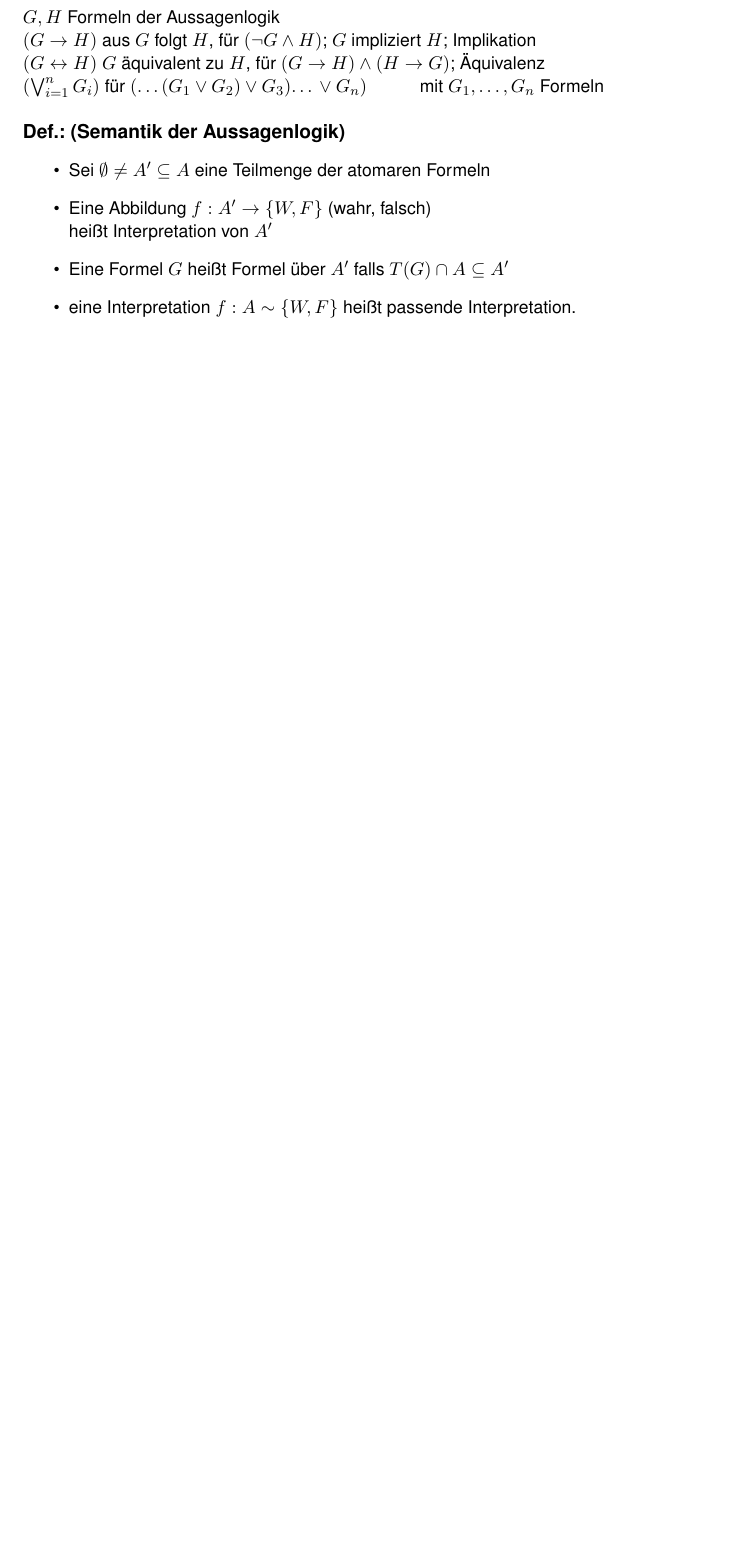
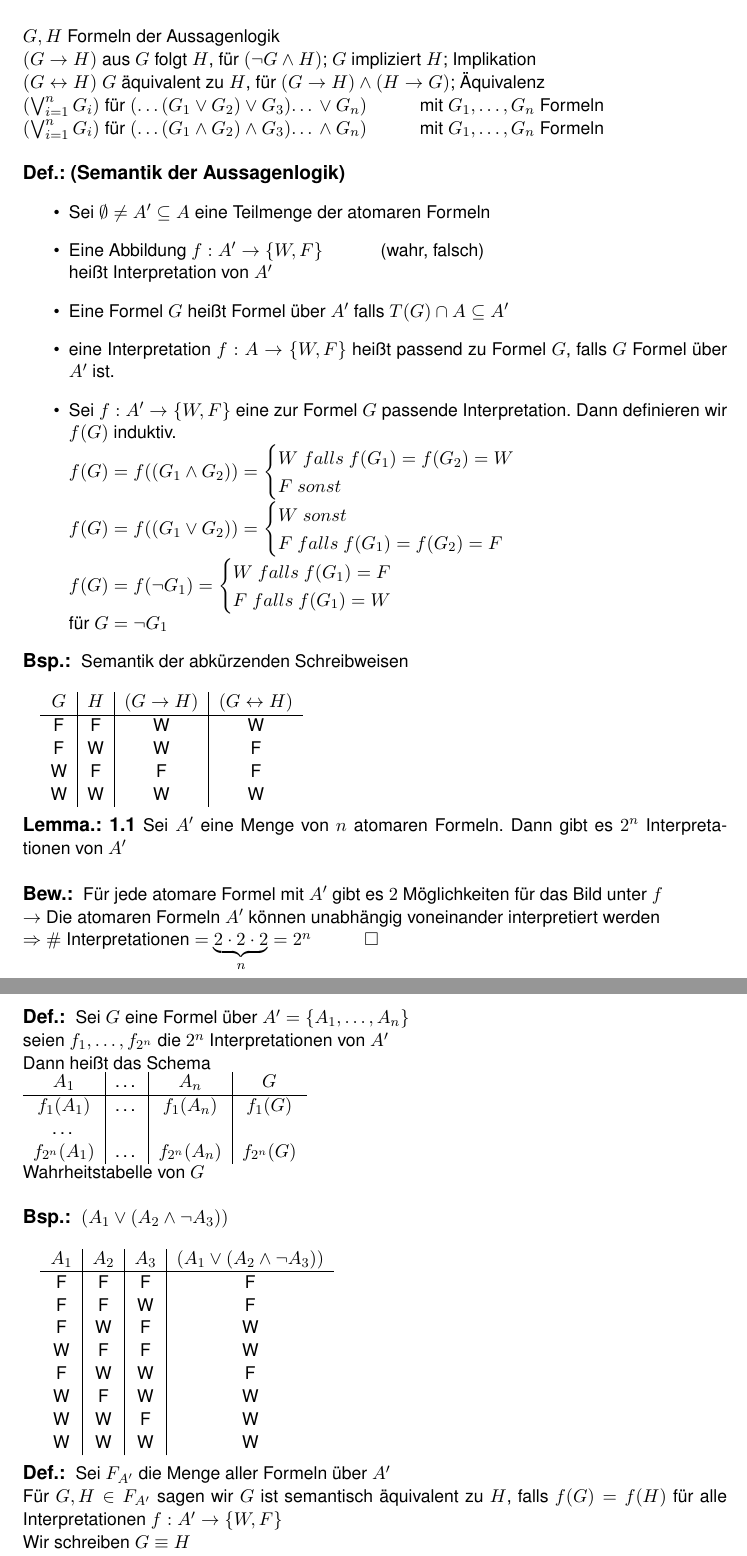
Before and after one commit to dr460neye/logik, a LaTeX document (logik.tex, which reads 1_aussagenlogik.tex): part of page 3 of 3 before the commit and two parts of pages 3 and 4 of 4 after it, the two joined at a grey line, cut so that both start at the same text, the shorter picture padded with empty space. Compiled offline with pdfLaTeX.

Commit message:
Vorlesung vom 14.10.2013 komplett

```diff
--- a/1_aussagenlogik.tex
+++ b/1_aussagenlogik.tex
@@ -60,12 +60,72 @@ $G, H$ Formeln der Aussagenlogik\\
 $(G \rightarrow H)$ aus $G$ folgt $H$, für $(\neg G \AND H)$; $G$ impliziert $H$; Implikation\\
 $(G \leftrightarrow H)$ $G$ äquivalent zu $H$, für $(G \rightarrow H) \AND (H \rightarrow G)$; Äquivalenz\\
 $( \bigvee_{i=1}^{n} G_i )$ für $\left( … (G_1 \OR G_2) \OR G_3 ) … \OR G_n \right)$ \hspace{1cm}mit $G_1, …, G_n$ Formeln\\
+$( \bigvee_{i=1}^n G_i )$ für $\left(… ( G_1 \AND G_2) \AND G_3) … \AND G_n \right)$ \hspace{1cm}mit $G_1, …, G_n$ Formeln\\
 
 \definition{(Semantik der Aussagenlogik)}
 \begin{itemize}
 \item Sei $\emptyset \neq A' \subseteq A$ eine Teilmenge der atomaren Formeln
-\item Eine Abbildung $f: A' \rightarrow \{W,F\}$ (wahr, falsch)\\
+\item Eine Abbildung $f: A' \rightarrow \{W,F\}$ \hspace{1cm} (wahr, falsch)\\
     heißt Interpretation von $A'$
 \item Eine Formel $G$ heißt Formel über $A'$ falls $T(G) \cap A \subseteq A'$
-\item eine Interpretation $f: A \sim \{W, F\}$ heißt passende Interpretation.\\
+\item eine Interpretation $f: A \rightarrow \{W, F\}$ heißt passend zu Formel $G$, falls $G$ Formel über $A'$ ist.
+\item Sei $f: A' \rightarrow \{W, F\}$ eine zur Formel $G$ passende Interpretation. Dann definieren wir $f(G)$ induktiv.\\
+    $f(G) = f(( G_1 \AND G_2 )) = \begin{cases} W\ falls\ f(G_1) = f(G_2) = W \\ F\ sonst\end{cases}$\\
+    $f(G) = f((G_1 \OR G_2)) = \begin{cases} W\ sonst \\ F\ falls\ f(G_1)=f(G_2)=F \end{cases}$\\
+    $f(G) = f(\neg G_1) = \begin{cases} W\ falls\ f(G_1)=F \\ F\ falls\ f(G_1)=W \end{cases}$\\
+    für $G=\neg G_1$
 \end{itemize}
+
+\beispiel{}
+Semantik der abkürzenden Schreibweisen\\
+
+\begin{tabular}{c|c|c|c}
+$G$ & $H$ & $(G \rightarrow H)$ & $(G \leftrightarrow H)$\\
+\hline
+F & F & W & W\\
+F & W & W & F\\
+W & F & F & F\\
+W & W & W & W\\
+\end{tabular}\\
+\\
+\lemma{1.1}
+Sei $A'$ eine Menge von $n$ atomaren Formeln. Dann gibt es $2^n$ Interpretationen von $A'$\\
+
+\beweis{}
+Für jede atomare Formel mit $A'$ gibt es $2$ Möglichkeiten für das Bild unter $f$\\
+$\rightarrow$ Die atomaren Formeln $A'$ können unabhängig voneinander interpretiert werden\\
+$\Rightarrow$ $\#$ Interpretationen $=\underbrace{2 \cdot 2 \cdot 2}_n = 2^n$ \hspace{1cm}\ensuremath{\Box}\\
+
+\definition{}
+Sei $G$ eine Formel über $A' = \{A_1, …, A_n \}$\\
+seien $f_1, …, f_{2^n}$ die $2^n$ Interpretationen von $A'$\\
+Dann heißt das Schema\\
+\begin{tabular}{c|c|c|c}
+$A_1$ & … & $A_n$ & $G$\\
+\hline
+$f_1 (A_1)$ & … & $f_1 (A_n)$ & $f_1 (G)$\\
+… & & & \\
+$f_{2^n} (A_1)$ & … & $f_{2^n} (A_n)$ & $f_{2^n} (G)$
+\end{tabular}\\
+Wahrheitstabelle von $G$\\
+
+\beispiel{}
+$(A_1 \OR (A_2 \AND \neg A_3))$\\
+
+\begin{tabular}{c|c|c|c}
+$A_1$ & $A_2$ & $A_3$ & $(A_1 \OR (A_2 \AND \neg A_3))$\\
+\hline
+F & F & F & F\\
+F & F & W & F\\
+F & W & F & W\\
+W & F & F & W\\
+F & W & W & F\\
+W & F & W & W\\
+W & W & F & W\\
+W & W & W & W\\
+\end{tabular}\\
+
+\definition{}
+Sei $F_{A'}$ die Menge aller Formeln über $A'$\\
+Für $G, H \in F_{A'}$ sagen wir $G$ ist semantisch äquivalent zu $H$, falls $f(G) = f(H)$ für alle Interpretationen $f:A' \rightarrow \{W,F\}$\\
+Wir schreiben $G \equiv H$\\
--- a/logik.tex
+++ b/logik.tex
@@ -7,7 +7,10 @@
 \usepackage[T1]{fontenc}
 \usepackage[german]{babel}
 \usepackage{amsmath}
+\usepackage{amsfonts}
 \usepackage{graphicx}
+\usepackage{ntheorem}
+%\usepackage{amsthm}
 
 \usepackage[scaled]{helvet}
 \renewcommand*\familydefault{\sfdefault} %% Only if the base font of the document is to be sans serif
@@ -18,6 +21,8 @@
 \newcommand{\definition}[1]{\noindent \begin{large}\textbf{Def.: #1}\end{large}}
 \newcommand{\beweis}[1]{\noindent \begin{large}\textbf{Bew.: #1}\end{large}}
 \newcommand{\beispiel}[1]{\noindent \begin{large}\textbf{Bsp.: #1}\end{large}}
+\newcommand{\bemerkung}[1]{\noindent \begin{large}\textbf{Bem.: #1}\end{large}}
+\newcommand{\lemma}[1]{\noindent \begin{large}\textbf{Lemma.: #1}\end{large}}
 
 \newcommand{\AND}{\wedge}
 \newcommand{\OR}{\vee}
```
Also changed, not shown: logik.pdf, 1_aussagenlogik.tex (16 more changed lines).
